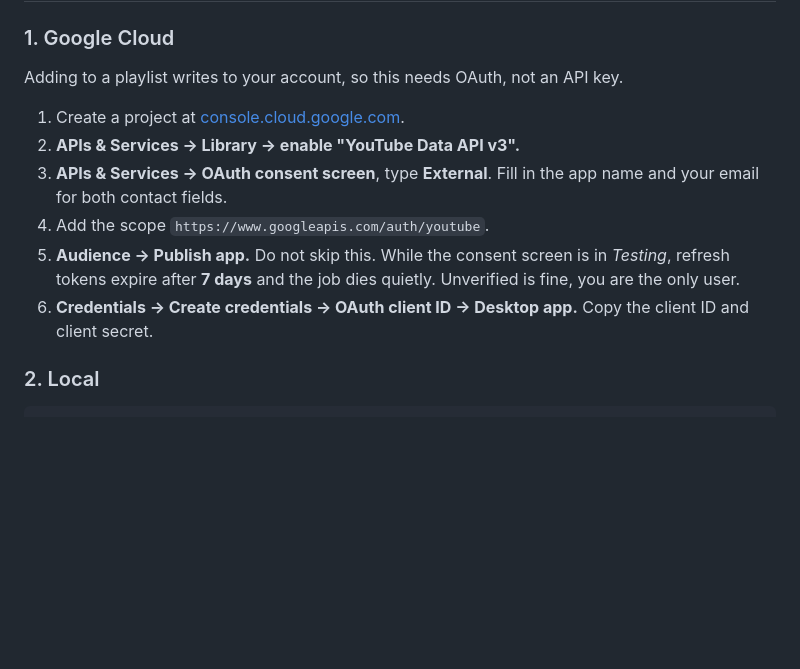
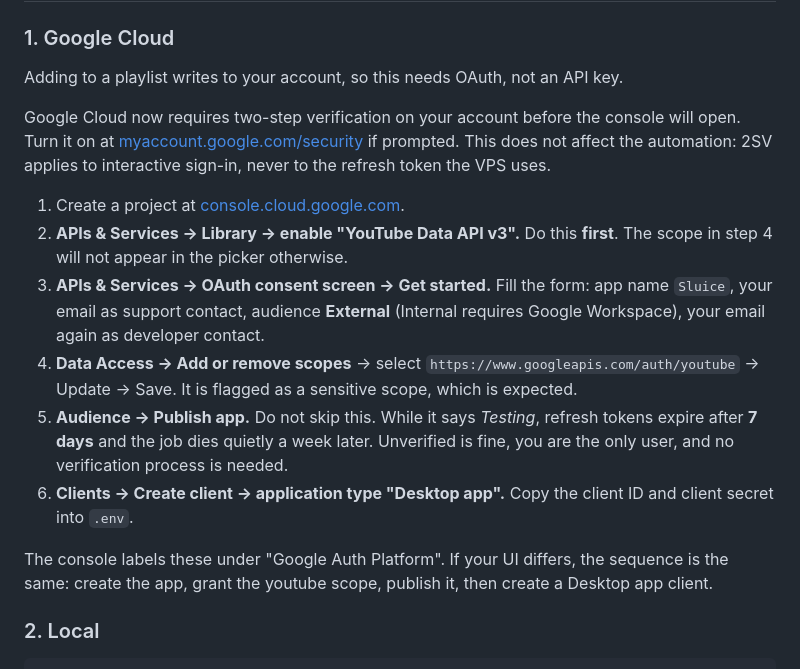
Before and after one commit to IAtwi/Sluice, a Markdown page: README.md, the part around the change. GitHub-like rendering; blank space fills up the shorter version.

Commit message:
Update Google Cloud setup steps for the Google Auth Platform UI
Enable the API before adding the scope, or it is missing from the picker.
Scopes moved to Data Access, credentials moved to Clients. Note the new
mandatory 2SV prompt and that it does not affect the refresh token.

```diff
--- a/README.md
+++ b/README.md
@@ -59,16 +59,27 @@ told apart. Use `maxDurationMinutes` on a route to exclude long stream VODs.
 
 Adding to a playlist writes to your account, so this needs OAuth, not an API key.
 
+Google Cloud now requires two-step verification on your account before the console will open.
+Turn it on at [myaccount.google.com/security](https://myaccount.google.com/security) if prompted.
+This does not affect the automation: 2SV applies to interactive sign-in, never to the refresh
+token the VPS uses.
+
 1. Create a project at [console.cloud.google.com](https://console.cloud.google.com).
 2. **APIs & Services -> Library -> enable "YouTube Data API v3".**
-3. **APIs & Services -> OAuth consent screen**, type **External**. Fill in the app name and
-   your email for both contact fields.
-4. Add the scope `https://www.googleapis.com/auth/youtube`.
-5. **Audience -> Publish app.** Do not skip this. While the consent screen is in *Testing*,
-   refresh tokens expire after **7 days** and the job dies quietly. Unverified is fine, you are
-   the only user.
-6. **Credentials -> Create credentials -> OAuth client ID -> Desktop app.** Copy the client ID
-   and client secret.
+   Do this **first**. The scope in step 4 will not appear in the picker otherwise.
+3. **APIs & Services -> OAuth consent screen -> Get started.** Fill the form:
+   app name `Sluice`, your email as support contact, audience **External**
+   (Internal requires Google Workspace), your email again as developer contact.
+4. **Data Access -> Add or remove scopes** -> select `https://www.googleapis.com/auth/youtube`
+   -> Update -> Save. It is flagged as a sensitive scope, which is expected.
+5. **Audience -> Publish app.** Do not skip this. While it says *Testing*, refresh tokens expire
+   after **7 days** and the job dies quietly a week later. Unverified is fine, you are the only
+   user, and no verification process is needed.
+6. **Clients -> Create client -> application type "Desktop app".** Copy the client ID and
+   client secret into `.env`.
+
+The console labels these under "Google Auth Platform". If your UI differs, the sequence is the
+same: create the app, grant the youtube scope, publish it, then create a Desktop app client.
 
 ### 2. Local
 
```
